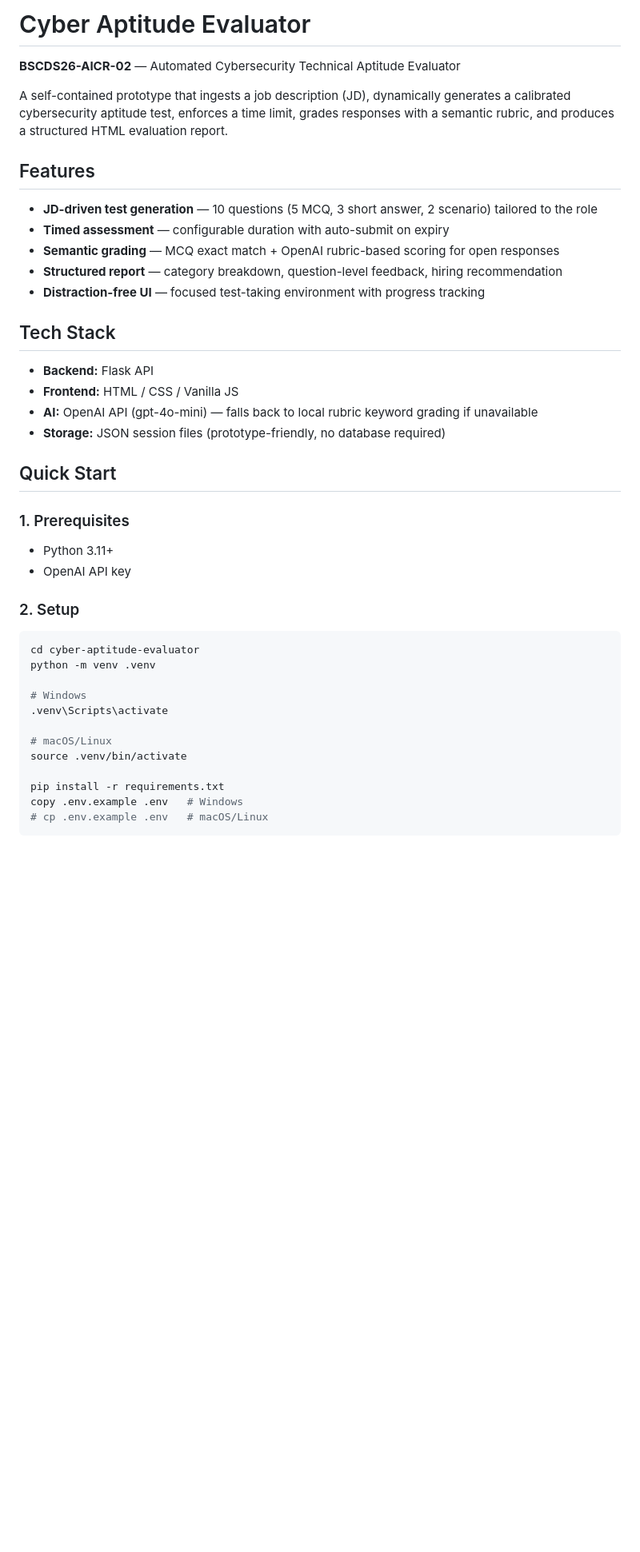
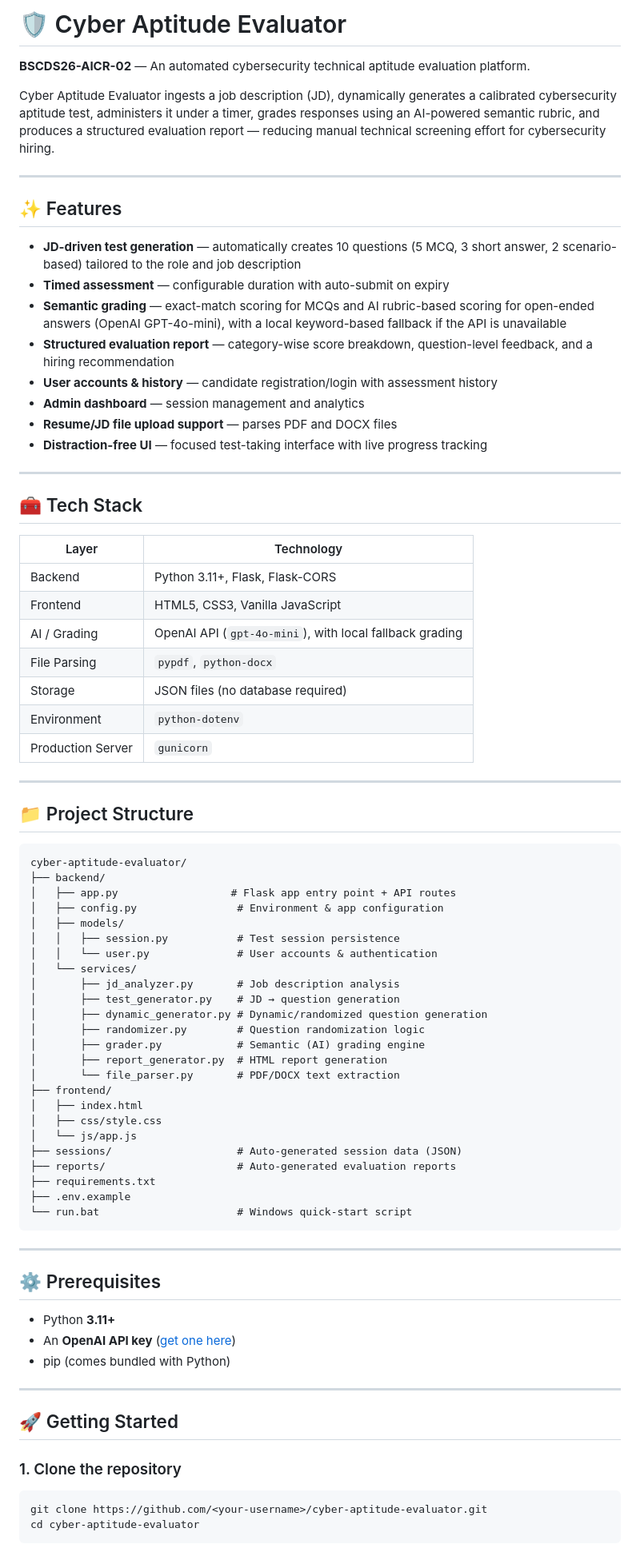
Before and after one commit to egowtham2102-cpu/cyber-aptitude-evaluator, a Markdown page: README.md, the part around one of its changes. Shown at 80% size. Rendered like a GitHub page; blank space fills up the shorter version.

````diff
--- a/README.md
+++ b/README.md
@@ -1,45 +1,83 @@
-# Cyber Aptitude Evaluator
+# 🛡️ Cyber Aptitude Evaluator
 
-**BSCDS26-AICR-02** — Automated Cybersecurity Technical Aptitude Evaluator
+**BSCDS26-AICR-02** — An automated cybersecurity technical aptitude evaluation platform.
 
-A self-contained prototype that ingests a job description (JD), dynamically generates a calibrated cybersecurity aptitude test, enforces a time limit, grades responses with a semantic rubric, and produces a structured HTML evaluation report.
+Cyber Aptitude Evaluator ingests a job description (JD), dynamically generates a calibrated cybersecurity aptitude test, administers it under a timer, grades responses using an AI-powered semantic rubric, and produces a structured evaluation report — reducing manual technical screening effort for cybersecurity hiring.
 
-## Features
+---
 
-- **JD-driven test generation** — 10 questions (5 MCQ, 3 short answer, 2 scenario) tailored to the role
+## ✨ Features
+
+- **JD-driven test generation** — automatically creates 10 questions (5 MCQ, 3 short answer, 2 scenario-based) tailored to the role and job description
 - **Timed assessment** — configurable duration with auto-submit on expiry
-- **Semantic grading** — MCQ exact match + OpenAI rubric-based scoring for open responses
-- **Structured report** — category breakdown, question-level feedback, hiring recommendation
-- **Distraction-free UI** — focused test-taking environment with progress tracking
+- **Semantic grading** — exact-match scoring for MCQs and AI rubric-based scoring for open-ended answers (OpenAI GPT-4o-mini), with a local keyword-based fallback if the API is unavailable
+- **Structured evaluation report** — category-wise score breakdown, question-level feedback, and a hiring recommendation
+- **User accounts & history** — candidate registration/login with assessment history
+- **Admin dashboard** — session management and analytics
+- **Resume/JD file upload support** — parses PDF and DOCX files
+- **Distraction-free UI** — focused test-taking interface with live progress tracking
 
-## Tech Stack
+---
 
-- **Backend:** Flask API
-- **Frontend:** HTML / CSS / Vanilla JS
-- **AI:** OpenAI API (gpt-4o-mini) — falls back to local rubric keyword grading if unavailable
-- **Storage:** JSON session files (prototype-friendly, no database required)
+## 🧰 Tech Stack
 
-## Quick Start
+| Layer | Technology |
+|---|---|
+| Backend | Python 3.11+, Flask, Flask-CORS |
+| Frontend | HTML5, CSS3, Vanilla JavaScript |
+| AI / Grading | OpenAI API (`gpt-4o-mini`), with local fallback grading |
+| File Parsing | `pypdf`, `python-docx` |
+| Storage | JSON files (no database required) |
+| Environment | `python-dotenv` |
+| Production Server | `gunicorn` |
 
-### 1. Prerequisites
+---
 
-- Python 3.11+
-- OpenAI API key
+## 📁 Project Structure
 
-### 2. Setup
+```
+cyber-aptitude-evaluator/
+├── backend/
+│   ├── app.py                  # Flask app entry point + API routes
+│   ├── config.py                # Environment & app configuration
+│   ├── models/
+│   │   ├── session.py           # Test session persistence
+│   │   └── user.py              # User accounts & authentication
+│   └── services/
+│       ├── jd_analyzer.py       # Job description analysis
+│       ├── test_generator.py    # JD → question generation
+│       ├── dynamic_generator.py # Dynamic/randomized question generation
+│       ├── randomizer.py        # Question randomization logic
+│       ├── grader.py            # Semantic (AI) grading engine
+│       ├── report_generator.py  # HTML report generation
+│       └── file_parser.py       # PDF/DOCX text extraction
+├── frontend/
+│   ├── index.html
+│   ├── css/style.css
+│   └── js/app.js
+├── sessions/                    # Auto-generated session data (JSON)
+├── reports/                     # Auto-generated evaluation reports
+├── requirements.txt
+├── .env.example
+└── run.bat                      # Windows quick-start script
+```
+
+---
+
+## ⚙️ Prerequisites
+
+- Python **3.11+**
+- An **OpenAI API key** ([get one here](https://platform.openai.com/api-keys))
+- pip (comes bundled with Python)
+
+---
+
+## 🚀 Getting Started
+
+### 1. Clone the repository
 
 ```bash
+git clone https://github.com/<your-username>/cyber-aptitude-evaluator.git
 cd cyber-aptitude-evaluator
-python -m venv .venv
-
-# Windows
-.venv\Scripts\activate
-
-# macOS/Linux
-source .venv/bin/activate
-
-pip install -r requirements.txt
-copy .env.example .env   # Windows
-# cp .env.example .env   # macOS/Linux
 ```
 
````
Also changed, not shown: other parts of README.md (+151 -47 lines).
